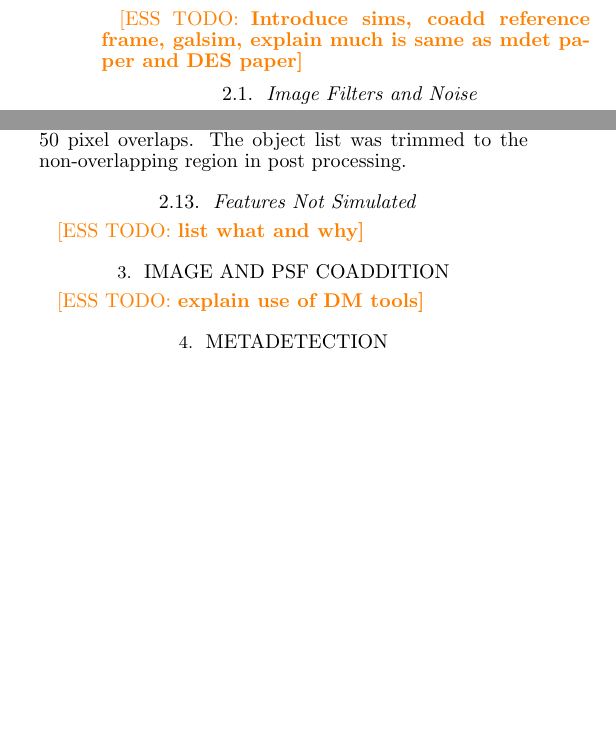
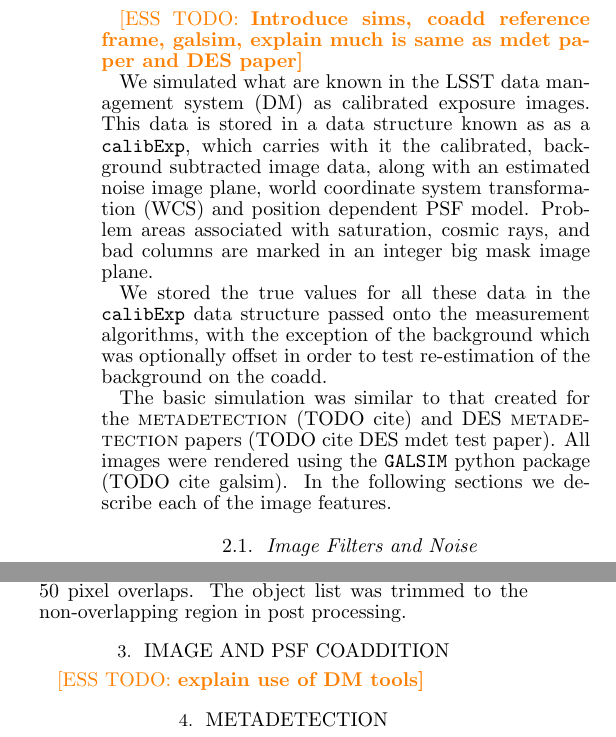
Before and after one commit to esheldon/mdetlsst, a LaTeX document (mdetlsst.tex): two parts of the columns of pages 1 and 2 of 4 before the commit and two parts of the columns of pages 1 and 2 of 3 after it, joined at a grey line, cut so that both start at the same text, the shorter picture padded with empty space. Compiled offline with pdfLaTeX.

Commit message:
short intro for sim section

```diff
--- a/mdetlsst.tex
+++ b/mdetlsst.tex
@@ -63,6 +63,8 @@
 \newcommand{\coadd}{{\rm coadd}}
 \newcommand{\desreq}{$4\times 10^{-3}$}
 \newcommand{\lsstreq}{$2\times 10^{-3}$}
+
+\newcommand{\calibexp}{\texttt{calibExp}}
 
 \newcommand{\mcal}{\textsc{metacalibration}}
 \newcommand{\mdet}{\textsc{metadetection}}
@@ -141,6 +143,25 @@
 
 \esstodo{Introduce sims, coadd reference frame, galsim, explain much is same as
 mdet paper and DES paper}
+
+We simulated what are known in the LSST data management system (DM) as
+calibrated exposure images.  This data is stored in a data structure known as
+as a \calibexp, which carries with it the calibrated, background subtracted
+image data, along with an estimated noise image plane, world coordinate system
+transformation (WCS) and position dependent PSF model.  Problem areas
+associated with saturation, cosmic rays, and bad columns are marked in an
+integer big mask image plane.
+
+We stored the true values for all these data in the \calibexp\ data structure
+passed onto the measurement algorithms, with the exception of the background
+which was optionally offset in order to test re-estimation of the
+background on the coadd.
+
+The basic simulation was similar to that created for the \mdet\ (TODO cite) and
+DES \mdet\ papers (TODO cite DES mdet test paper).  All images were rendered
+using the \galsim\ python package (TODO cite galsim).  In the following
+sections we describe each of the image features.
+
 
 \subsection{Image Filters and Noise} \label{sec:sim:noise}
 \esstodo{descwl}
@@ -277,9 +298,6 @@ to the cell processing and trimming of objects to non overlapping regions.  We
 adopted the cell definitions outlined above: 250x250 pixel cells with 50 pixel
 overlaps. The object list was trimmed to the non-overlapping region in post
 processing.
-
-\subsection{Features Not Simulated} \label{sec:notincluded}
-\esstodo{list what and why}
 
 \section{Image and PSF Coaddition} \label{sec:coadding}
 \esstodo{explain use of DM tools}
```
